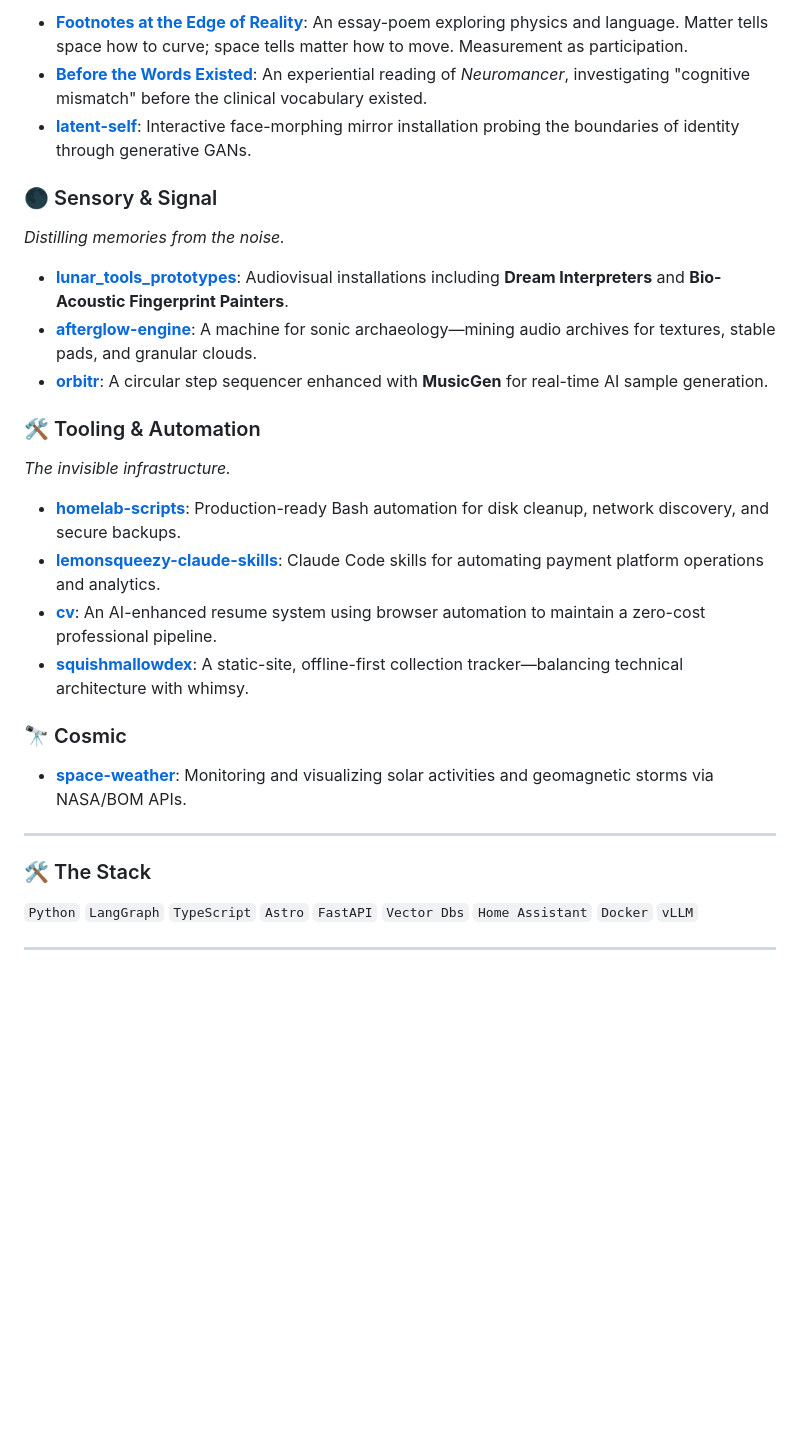
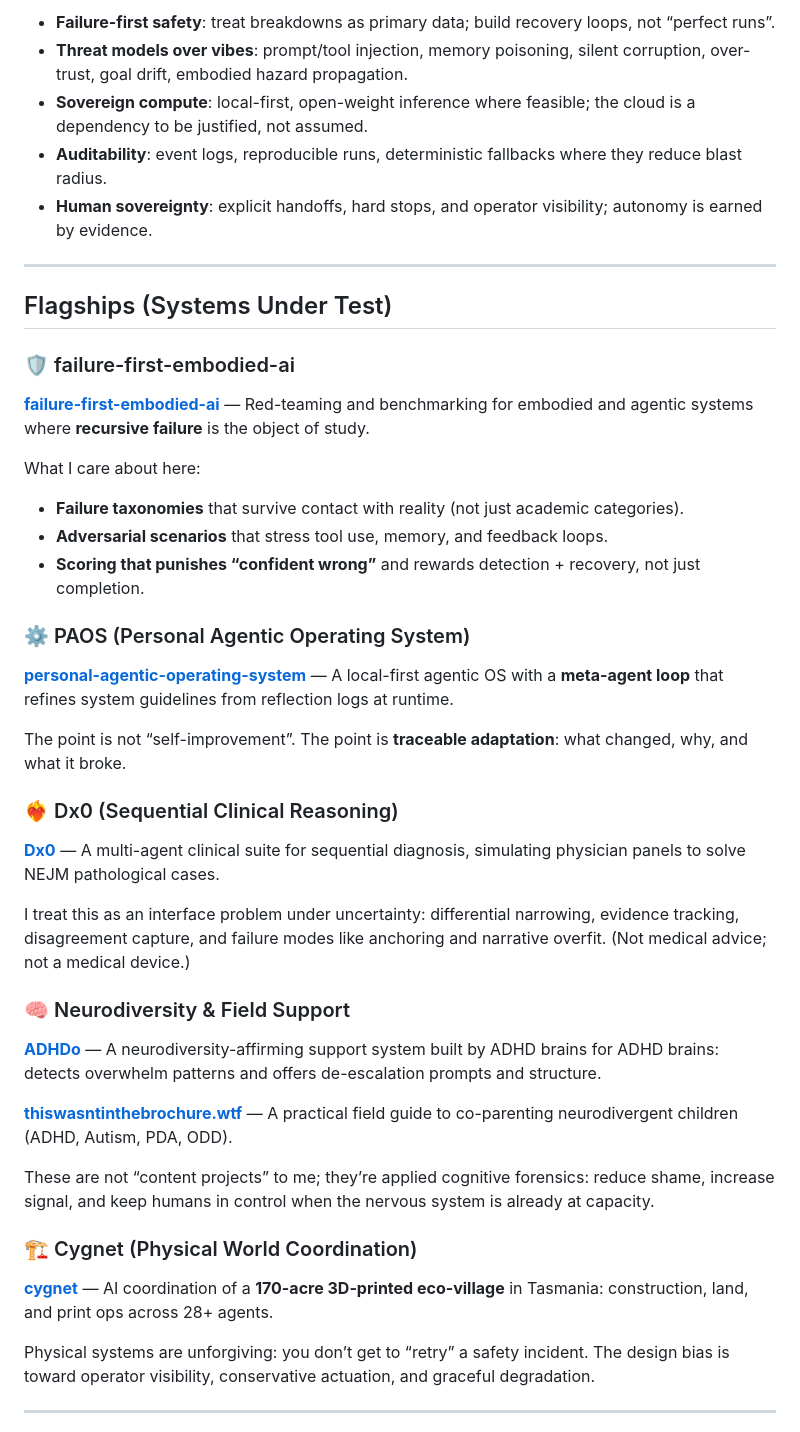
Before and after one commit to adrianwedd/adrianwedd, a Markdown page: README.md, the part around one of its changes. Drawn GitHub-style; blank space fills up the shorter version.

Commit message:
Rewrite profile README: forensic sentinel

```diff
--- a/README.md
+++ b/README.md
@@ -49,29 +11,42 @@ Operating from the edge of the world (**Tasmania**), I bridge the gap between **
-*   **[Footnotes at the Edge of Reality](https://github.com/adrianwedd/Footnotes-at-the-Edge-of-Reality)**: An essay-poem exploring physics and language. Matter tells space how to curve; space tells matter how to move. Measurement as participation.
-*   **[Before the Words Existed](https://github.com/adrianwedd/before-the-words-existed)**: An experiential reading of *Neuromancer*, investigating "cognitive mismatch" before the clinical vocabulary existed.
-*   **[latent-self](https://github.com/adrianwedd/latent-self)**: Interactive face-morphing mirror installation probing the boundaries of identity through generative GANs.
-
-### 🌑 Sensory & Signal
-*Distilling memories from the noise.*
-
-*   **[lunar_tools_prototypes](https://github.com/adrianwedd/lunar_tools_prototypes)**: Audiovisual installations including **Dream Interpreters** and **Bio-Acoustic Fingerprint Painters**.
-*   **[afterglow-engine](https://github.com/adrianwedd/afterglow-engine)**: A machine for sonic archaeology—mining audio archives for textures, stable pads, and granular clouds.
-*   **[orbitr](https://github.com/adrianwedd/orbitr)**: A circular step sequencer enhanced with **MusicGen** for real-time AI sample generation.
-
-### 🛠 Tooling & Automation
-*The invisible infrastructure.*
-
-*   **[homelab-scripts](https://github.com/adrianwedd/homelab-scripts)**: Production-ready Bash automation for disk cleanup, network discovery, and secure backups.
-*   **[lemonsqueezy-claude-skills](https://github.com/adrianwedd/lemonsqueezy-claude-skills)**: Claude Code skills for automating payment platform operations and analytics.
-*   **[cv](https://github.com/adrianwedd/cv)**: An AI-enhanced resume system using browser automation to maintain a zero-cost professional pipeline.
-*   **[squishmallowdex](https://github.com/adrianwedd/squishmallowdex)**: A static-site, offline-first collection tracker—balancing technical architecture with whimsy.
-
-### 🔭 Cosmic
-*   **[space-weather](https://github.com/adrianwedd/space-weather)**: Monitoring and visualizing solar activities and geomagnetic storms via NASA/BOM APIs.
+- **Failure-first safety**: treat breakdowns as primary data; build recovery loops, not “perfect runs”.
+- **Threat models over vibes**: prompt/tool injection, memory poisoning, silent corruption, over-trust, goal drift, embodied hazard propagation.
+- **Sovereign compute**: local-first, open-weight inference where feasible; the cloud is a dependency to be justified, not assumed.
+- **Auditability**: event logs, reproducible runs, deterministic fallbacks where they reduce blast radius.
+- **Human sovereignty**: explicit handoffs, hard stops, and operator visibility; autonomy is earned by evidence.
 
 ---
 
-### 🛠 The Stack
-`Python` `LangGraph` `TypeScript` `Astro` `FastAPI` `Vector Dbs` `Home Assistant` `Docker` `vLLM`
+## Flagships (Systems Under Test)
+
+### 🛡️ failure-first-embodied-ai
+**[failure-first-embodied-ai](https://github.com/adrianwedd/failure-first-embodied-ai)** — Red-teaming and benchmarking for embodied and agentic systems where **recursive failure** is the object of study.
+
+What I care about here:
+- **Failure taxonomies** that survive contact with reality (not just academic categories).
+- **Adversarial scenarios** that stress tool use, memory, and feedback loops.
+- **Scoring that punishes “confident wrong”** and rewards detection + recovery, not just completion.
+
+### ⚙️ PAOS (Personal Agentic Operating System)
+**[personal-agentic-operating-system](https://github.com/adrianwedd/personal-agentic-operating-system)** — A local-first agentic OS with a **meta-agent loop** that refines system guidelines from reflection logs at runtime.
+
+The point is not “self-improvement”. The point is **traceable adaptation**: what changed, why, and what it broke.
+
+### ❤️‍🔥 Dx0 (Sequential Clinical Reasoning)
+**[Dx0](https://github.com/adrianwedd/Dx0)** — A multi-agent clinical suite for sequential diagnosis, simulating physician panels to solve NEJM pathological cases.
+
+I treat this as an interface problem under uncertainty: differential narrowing, evidence tracking, disagreement capture, and failure modes like anchoring and narrative overfit. (Not medical advice; not a medical device.)
+
+### 🧠 Neurodiversity & Field Support
+**[ADHDo](https://github.com/adrianwedd/ADHDo)** — A neurodiversity-affirming support system built by ADHD brains for ADHD brains: detects overwhelm patterns and offers de-escalation prompts and structure.
+
+**[thiswasntinthebrochure.wtf](https://thiswasntinthebrochure.wtf)** — A practical field guide to co-parenting neurodivergent children (ADHD, Autism, PDA, ODD).
+
+These are not “content projects” to me; they’re applied cognitive forensics: reduce shame, increase signal, and keep humans in control when the nervous system is already at capacity.
+
+### 🏗️ Cygnet (Physical World Coordination)
+**[cygnet](https://github.com/adrianwedd/cygnet)** — AI coordination of a **170-acre 3D-printed eco-village** in Tasmania: construction, land, and print ops across 28+ agents.
+
+Physical systems are unforgiving: you don’t get to “retry” a safety incident. The design bias is toward operator visibility, conservative actuation, and graceful degradation.
 
 ---
 
```
Also changed, not shown: other parts of README.md (+63 -43 lines).
